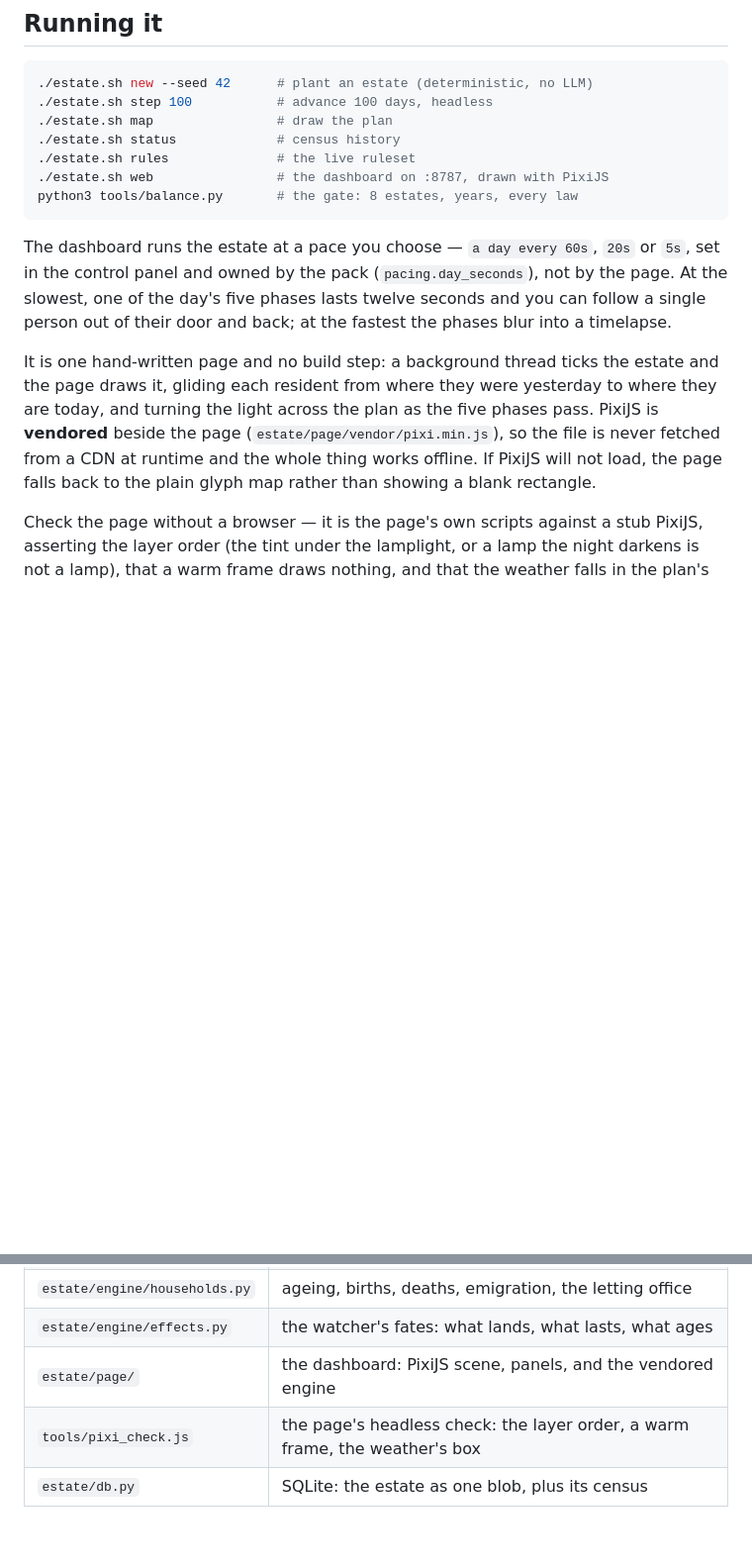
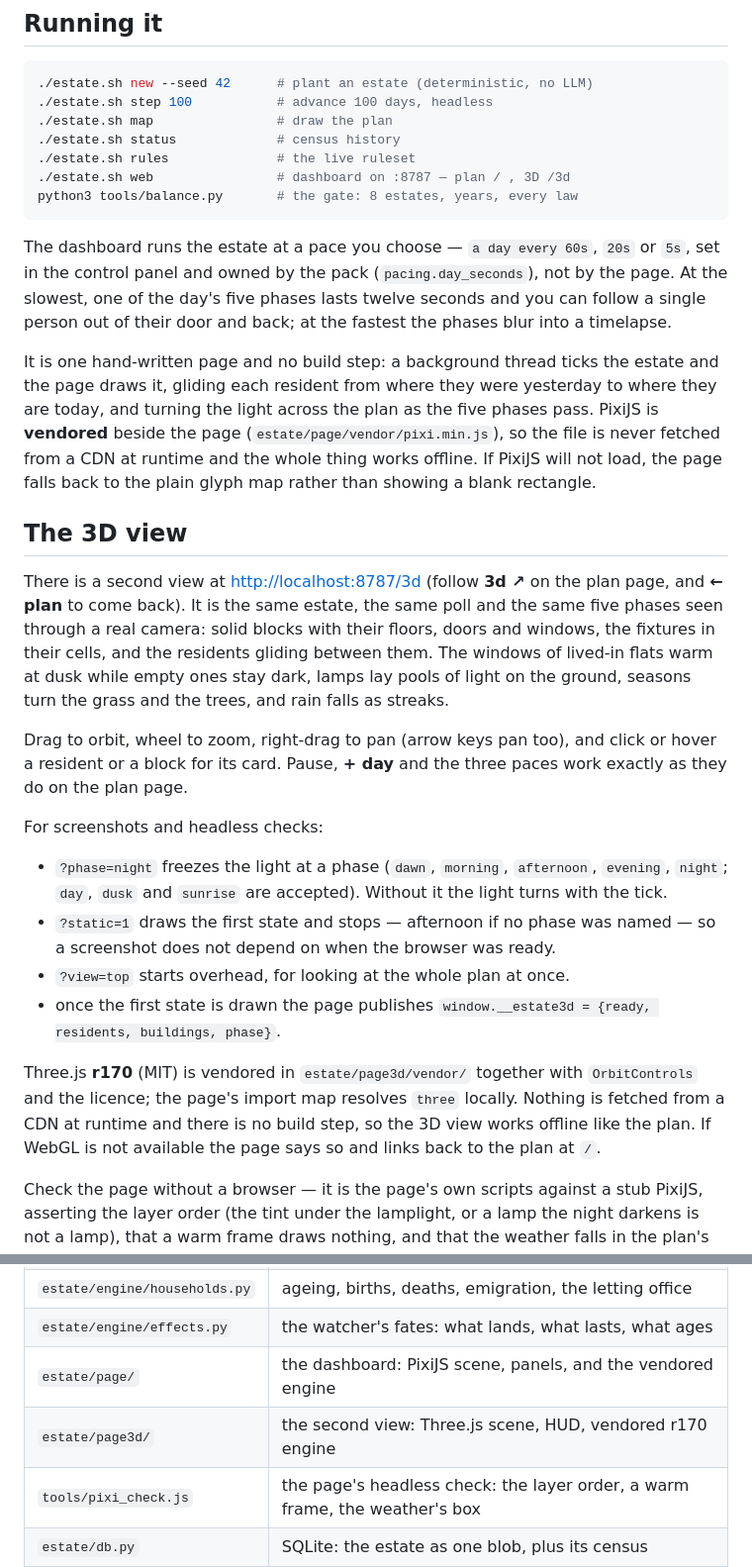
Before and after one commit to yakovkhalinsky/llm-world, a Markdown page: apps/estate/README.md, 2 parts joined by grey strips. Shown at 99% size. GitHub-like rendering; blank space fills up the shorter version.

Commit message:
The second view is documented beside the first.
The estate's README now says how to open /3d, what the mouse does, and what
the debug query parameters are for — a frozen phase, a static first frame,
and the overhead view — plus that Three.js r170 is vendored with its MIT
licence and is never fetched at runtime. The layout table names page3d
beside page, because a reader looking for the picture should not have to
guess which folder draws it.

Co-Authored-By: Claude Code <noreply@anthropic.com>

````diff
--- a/apps/estate/README.md
+++ b/apps/estate/README.md
@@ -69,7 +69,7 @@ reason.
 ./estate.sh map                # draw the plan
 ./estate.sh status             # census history
 ./estate.sh rules              # the live ruleset
-./estate.sh web                # the dashboard on :8787, drawn with PixiJS
+./estate.sh web                # dashboard on :8787 — plan / , 3D /3d
 python3 tools/balance.py       # the gate: 8 estates, years, every law
 ```
 
@@ -87,6 +87,37 @@ page (`estate/page/vendor/pixi.min.js`), so the file is never fetched from
 a CDN at runtime and the whole thing works offline. If PixiJS will not
 load, the page falls back to the plain glyph map rather than showing a
 blank rectangle.
+
+## The 3D view
+
+There is a second view at <http://localhost:8787/3d> (follow **3d ↗** on
+the plan page, and **← plan** to come back). It is the same estate, the
+same poll and the same five phases seen through a real camera: solid
+blocks with their floors, doors and windows, the fixtures in their cells,
+and the residents gliding between them. The windows of lived-in flats warm
+at dusk while empty ones stay dark, lamps lay pools of light on the
+ground, seasons turn the grass and the trees, and rain falls as streaks.
+
+Drag to orbit, wheel to zoom, right-drag to pan (arrow keys pan too), and
+click or hover a resident or a block for its card. Pause, **+ day** and
+the three paces work exactly as they do on the plan page.
+
+For screenshots and headless checks:
+
+- `?phase=night` freezes the light at a phase (`dawn`, `morning`,
+  `afternoon`, `evening`, `night`; `day`, `dusk` and `sunrise` are
+  accepted). Without it the light turns with the tick.
+- `?static=1` draws the first state and stops — afternoon if no phase was
+  named — so a screenshot does not depend on when the browser was ready.
+- `?view=top` starts overhead, for looking at the whole plan at once.
+- once the first state is drawn the page publishes
+  `window.__estate3d = {ready, residents, buildings, phase}`.
+
+Three.js **r170** (MIT) is vendored in `estate/page3d/vendor/` together
+with `OrbitControls` and the licence; the page's import map resolves
+`three` locally. Nothing is fetched from a CDN at runtime and there is no
+build step, so the 3D view works offline like the plan. If WebGL is not
+available the page says so and links back to the plan at `/`.
 
 Check the page without a browser — it is the page's own scripts against a
 stub PixiJS, asserting the layer order (the tint under the lamplight, or
@@ -152,6 +183,7 @@ A world of met needs is a dead world. Three loops prevent it:
 | `estate/engine/households.py` | ageing, births, deaths, emigration, the letting office |
 | `estate/engine/effects.py` | the watcher's fates: what lands, what lasts, what ages |
 | `estate/page/` | the dashboard: PixiJS scene, panels, and the vendored engine |
+| `estate/page3d/` | the second view: Three.js scene, HUD, vendored r170 engine |
 | `tools/pixi_check.js` | the page's headless check: the layer order, a warm frame, the weather's box |
 | `estate/db.py` | SQLite: the estate as one blob, plus its census |
 | `tools/balance.py` | the gate: seeded estates × years, every law must hold |
````
